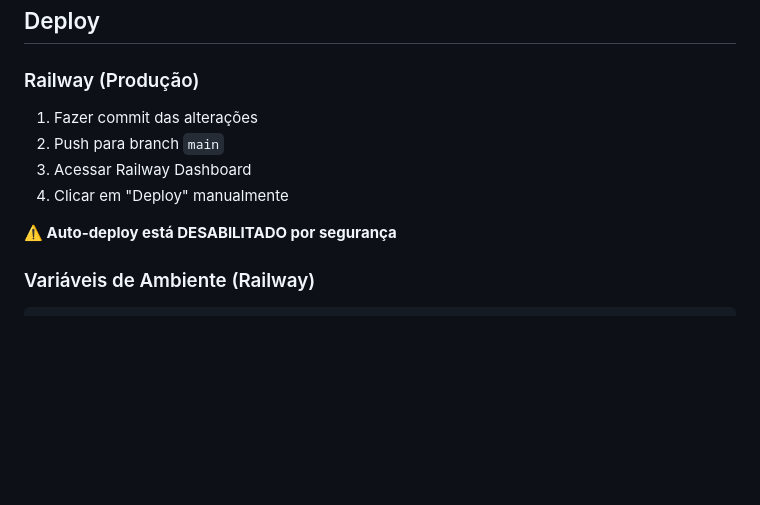
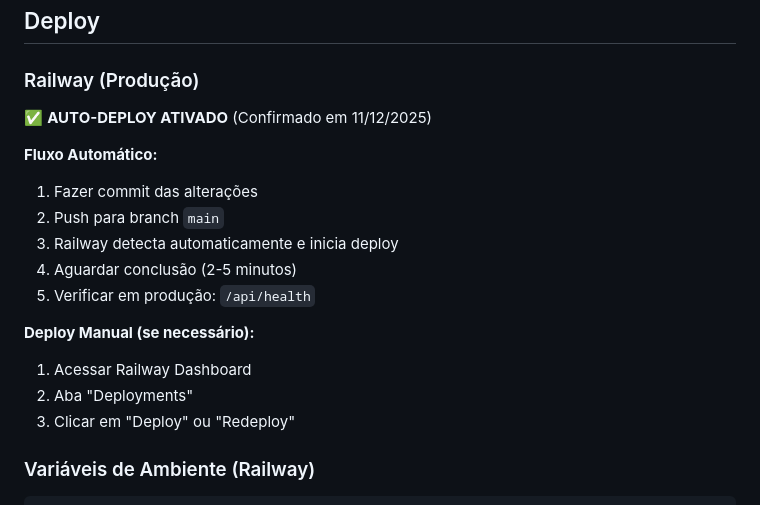
Before and after one commit to tribodiamantino-cmyk/controle-bobinas-2.0, a Markdown page: .github/copilot-instructions.md, the part around the change. GitHub-like rendering; blank space fills up the shorter version.

Commit message:
docs: atualiza documentação confirmando auto-deploy ativado no Railway

```diff
--- a/.github/copilot-instructions.md
+++ b/.github/copilot-instructions.md
@@ -364,12 +364,19 @@ const API_BASE_URL = 'https://controle-bobinas-20-production.up.railway.app';
 
 ### Railway (Produção)
 
+✅ **AUTO-DEPLOY ATIVADO** (Confirmado em 11/12/2025)
+
+**Fluxo Automático:**
 1. Fazer commit das alterações
 2. Push para branch `main`
-3. Acessar Railway Dashboard
-4. Clicar em "Deploy" manualmente
+3. Railway detecta automaticamente e inicia deploy
+4. Aguardar conclusão (2-5 minutos)
+5. Verificar em produção: `/api/health`
 
-**⚠️ Auto-deploy está DESABILITADO por segurança**
+**Deploy Manual (se necessário):**
+1. Acessar Railway Dashboard
+2. Aba "Deployments"
+3. Clicar em "Deploy" ou "Redeploy"
 
 ### Variáveis de Ambiente (Railway)
 
```
Also changed, not shown: docs/CONFIGURAR_RAILWAY.md (+55 -28 lines).
